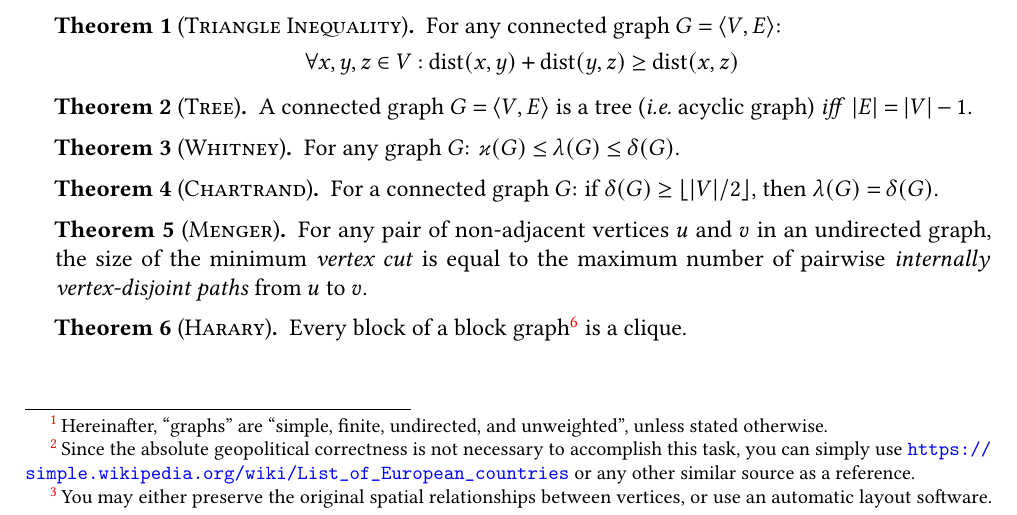
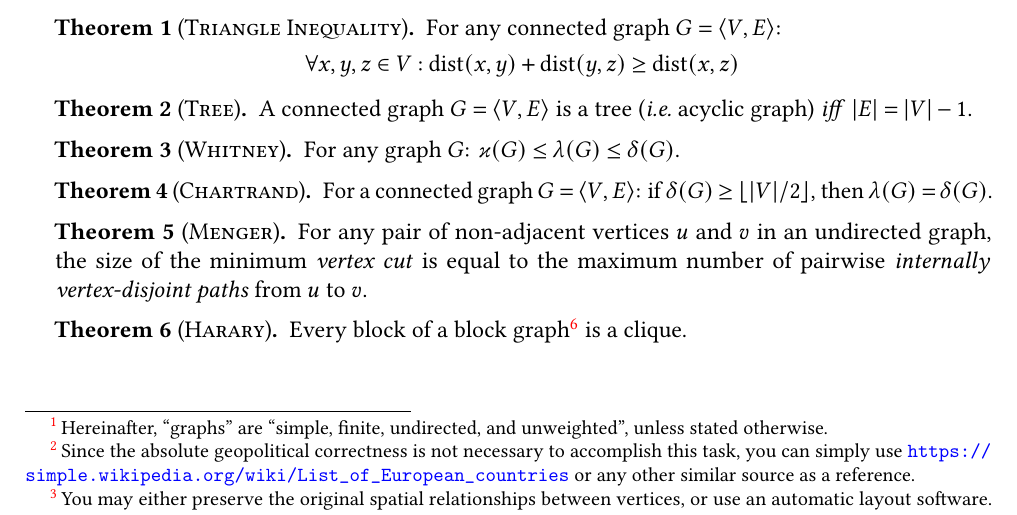
Before and after one commit to Lipen/discrete-math-course, a LaTeX problem sheet (hw5.tex): part of page 1 of 2, cut so that both start at the same text. Compiled offline with pdfLaTeX.

Commit message:
Add G=(V,E)

```diff
--- a/hw5.tex
+++ b/hw5.tex
@@ -119,7 +119,7 @@
     \end{theorem}
 
     \begin{theorem}[Chartrand]
-        For a connected graph $G$: if $\minDegree{G} \geq \Floor{\card{V} / 2}$, then $\edgeConnectivity{G} = \minDegree{G}$.
+        For a connected graph $G = \Pair{V, E}$: if $\minDegree{G} \geq \Floor{\card{V} / 2}$, then $\edgeConnectivity{G} = \minDegree{G}$.
     \end{theorem}
 
     \begin{theorem}[Menger]
```
